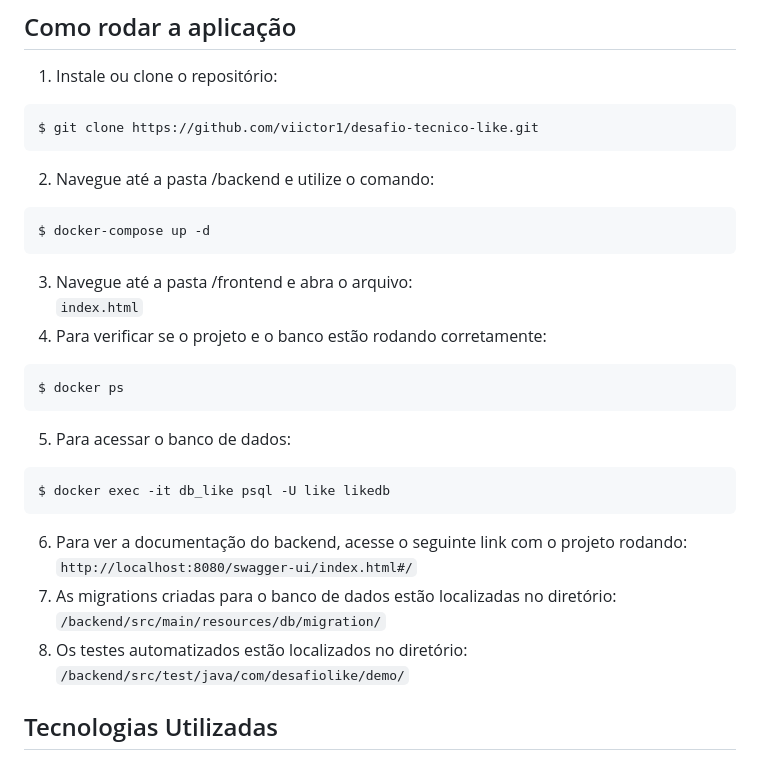
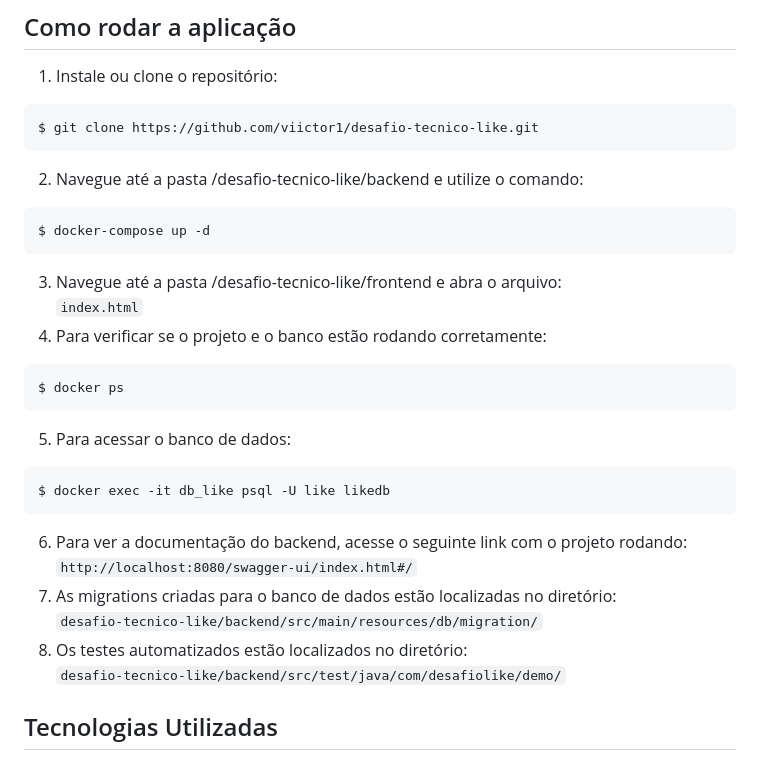
Before and after one commit to viictor1/Desafio-Like, a Markdown page: README.md, the part around the change. GitHub-like rendering.

Commit message:
docs: updating directory paths in readme

````diff
--- a/README.md
+++ b/README.md
@@ -18,11 +18,11 @@
 ```console
 $ git clone https://github.com/viictor1/desafio-tecnico-like.git
 ```
-2. Navegue até a pasta /backend e utilize o comando:
+2. Navegue até a pasta /desafio-tecnico-like/backend e utilize o comando:
 ```console
 $ docker-compose up -d
 ```
-3. Navegue até a pasta /frontend e abra o arquivo: <br>
+3. Navegue até a pasta /desafio-tecnico-like/frontend e abra o arquivo: <br>
 `index.html`
 4. Para verificar se o projeto e o banco estão rodando corretamente:
 ```console
@@ -35,9 +35,9 @@ $ docker exec -it db_like psql -U like likedb
 6. Para ver a documentação do backend, acesse o seguinte link com o projeto rodando: <br>
 `http://localhost:8080/swagger-ui/index.html#/`
 7. As migrations criadas para o banco de dados estão localizadas no diretório: <br>
-   `/backend/src/main/resources/db/migration/`
+   `desafio-tecnico-like/backend/src/main/resources/db/migration/`
 8. Os testes automatizados estão localizados no diretório: <br>
-   `/backend/src/test/java/com/desafiolike/demo/`
+   `desafio-tecnico-like/backend/src/test/java/com/desafiolike/demo/`
 
 
 ## Tecnologias Utilizadas
````
